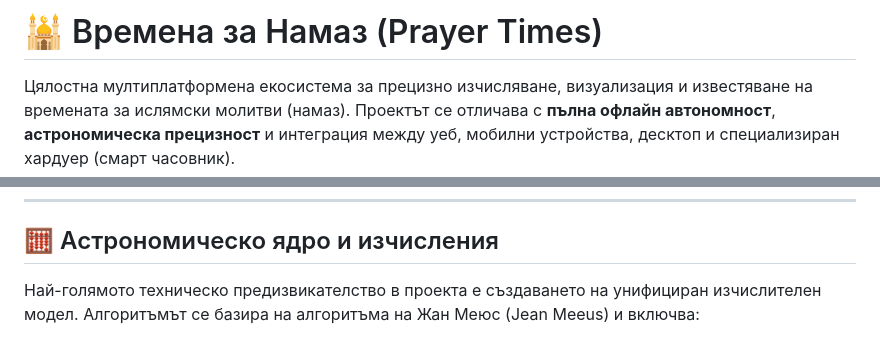
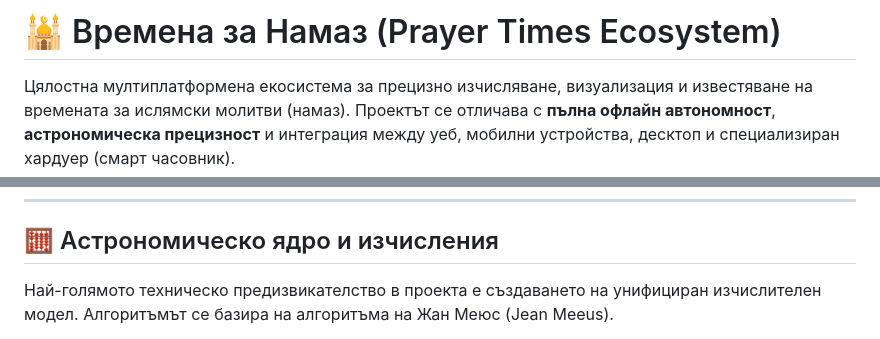
Before and after one commit to yusufkapanak132/PrayerTimes, a Markdown page: README.md, 2 parts joined by grey strips. Rendered like a GitHub page.

```diff
--- a/README.md
+++ b/README.md
@@ -1,4 +1,4 @@
-# 🕌 Времена за Намаз (Prayer Times)
+# 🕌 Времена за Намаз (Prayer Times Ecosystem)
 
 Цялостна мултиплатформена екосистема за прецизно изчисляване, визуализация и известяване на времената за ислямски молитви (намаз). Проектът се отличава с **пълна офлайн автономност**, **астрономическа прецизност** и интеграция между уеб, мобилни устройства, десктоп и специализиран хардуер (смарт часовник).
 
@@ -46,5 +46,5 @@
 
 ## <a id="core"></a> 🧮 Астрономическо ядро и изчисления
 
-Най-голямото техническо предизвикателство в проекта е създаването на унифициран изчислителен модел. Алгоритъмът се базира на алгоритъма на Жан Меюс (Jean Meeus) и включва:
+Най-голямото техническо предизвикателство в проекта е създаването на унифициран изчислителен модел. Алгоритъмът се базира на алгоритъма на Жан Меюс (Jean Meeus).
 
```
Also changed, not shown: other parts of README.md (+19 -1 lines).
